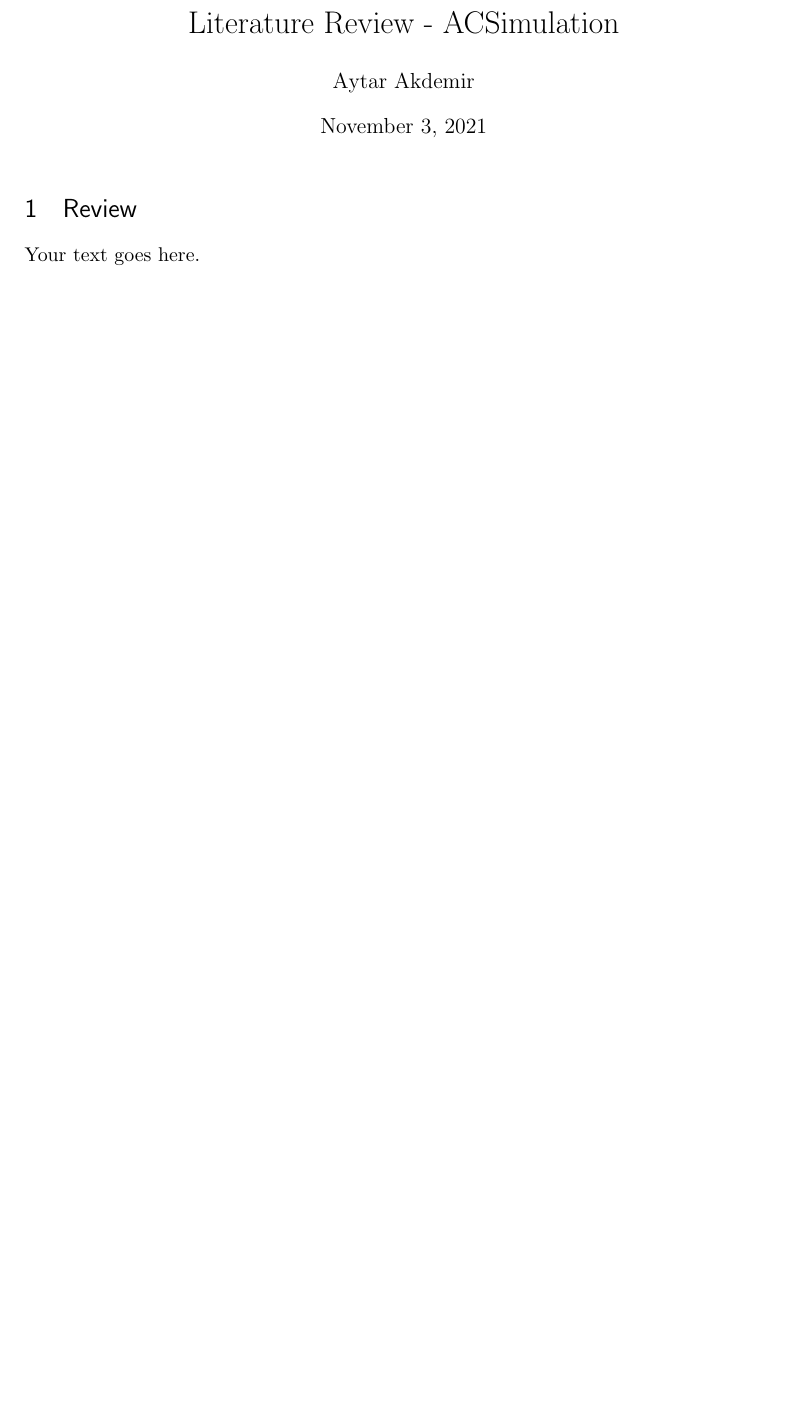
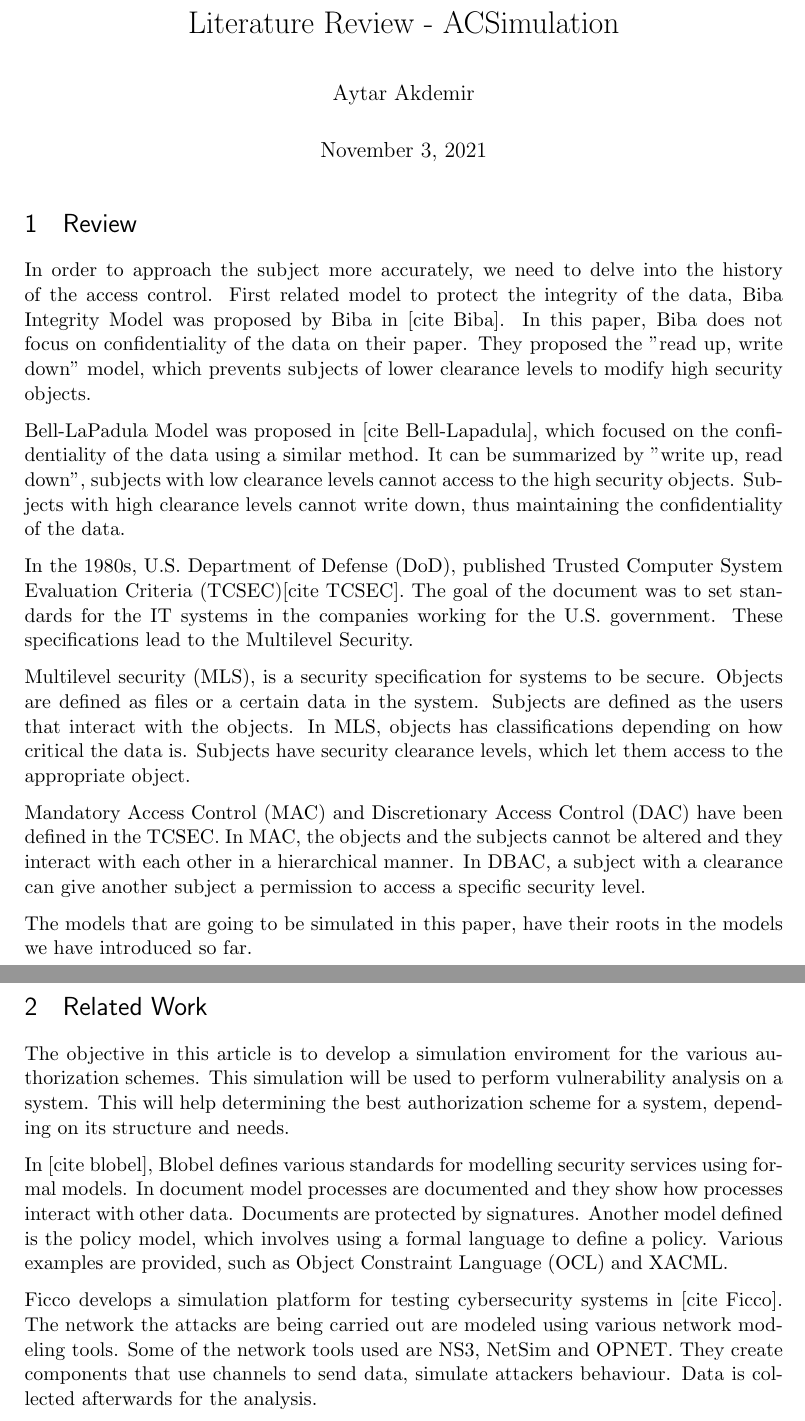
Before and after one commit to aytarakdemir/ACsimulation, a LaTeX document (literature_review/latex/literature_review.tex): part of the page before the commit and two parts of pages 1 and 2 of 2 after it, the two joined at a grey line, cut so that both start at the same text, the shorter picture padded with empty space. Compiled offline with pdfLaTeX.

Commit message:
Add first Literature Review Document with articles used

```diff
--- a/literature_review/latex/literature_review.tex
+++ b/literature_review/latex/literature_review.tex
@@ -21,7 +21,7 @@
 
 \usepackage{graphicx} % support the \includegraphics command and options
 
-% \usepackage[parfill]{parskip} % Activate to begin paragraphs with an empty line rather than an indent
+\usepackage[parfill]{parskip} % Activate to begin paragraphs with an empty line rather than an indent
 
 %%% PACKAGES
 \usepackage{booktabs} % for much better looking tables
@@ -63,6 +63,25 @@
 
 \section{Review}
 
-Your text goes here.
+In order to approach the subject more accurately, we need to delve into the history of the access control. First related model to protect the integrity of the data, Biba Integrity Model was proposed by Biba in [cite Biba]. In this paper, Biba does not focus on confidentiality of the data on their paper. They proposed the "read up, write down" model, which prevents subjects of lower clearance levels to modify high security objects.
+
+Bell-LaPadula Model was proposed in [cite Bell-Lapadula], which focused on the confidentiality of the data using a similar method. It can be summarized by "write up, read down", subjects with low clearance levels cannot access to the high security objects. Subjects with high clearance levels cannot write down, thus maintaining the confidentiality of the data.
+
+In the 1980s, U.S. Department of Defense (DoD), published  Trusted Computer System Evaluation Criteria (TCSEC)[cite TCSEC]. The goal of the document was to set standards for the IT systems in the companies working for the  U.S. government. These specifications lead to the Multilevel Security.
+
+Multilevel security (MLS), is a security specification for systems to be secure. Objects are defined as files or a certain data in the system. Subjects are defined as the users that interact with the objects. In MLS, objects has classifications depending on how critical the data is. Subjects have security clearance levels, which let them access to the appropriate object.
+
+Mandatory Access Control (MAC) and Discretionary Access Control (DAC) have been defined in the TCSEC. In MAC, the objects and the subjects cannot be altered and they interact with each other in a hierarchical manner. In DBAC, a subject with a clearance can give another subject a permission to access a specific security level.
+
+The models that are going to be simulated in this paper, have their roots in the models we have introduced so far.
+
+\section{Related Work}
+
+The objective in this article is to develop a simulation enviroment for the various authorization schemes. This simulation will be used to perform vulnerability analysis on a system. This will help determining the best authorization scheme for a system, depending on its structure and needs.
+
+In [cite blobel], Blobel defines various standards for modelling security services using formal models. In document model processes are documented and they show how processes interact with other data. Documents are protected by signatures. Another model defined is the policy model, which involves using a formal language to define a policy. Various examples are provided, such as Object Constraint Language (OCL) and XACML.
+
+Ficco develops a simulation platform for testing cybersecurity systems in [cite Ficco]. The network the attacks are being carried out are modeled using various network modeling tools. Some of the network tools used are NS3, NetSim and OPNET. They create components that use channels to send data, simulate attackers behaviour. Data is collected afterwards for the analysis.
+
 
 \end{document}
```
Also changed, not shown: literature_review/articles/web_links.txt (added, +1 -0 lines), literature_review/articles/cited/BELL-LAPADULA.pdf (added), literature_review/articles/cited/DOD_TCSEC.pdf (added), literature_review/articles/cited/blobel2006.pdf (renamed from literature_review/articles/blobel2006.pdf), literature_review/articles/cited/ficco2017.pdf (added), literature_review/articles/rbac_original.pdf (added), literature_review/latex/literature_review.pdf, 5 other files.
